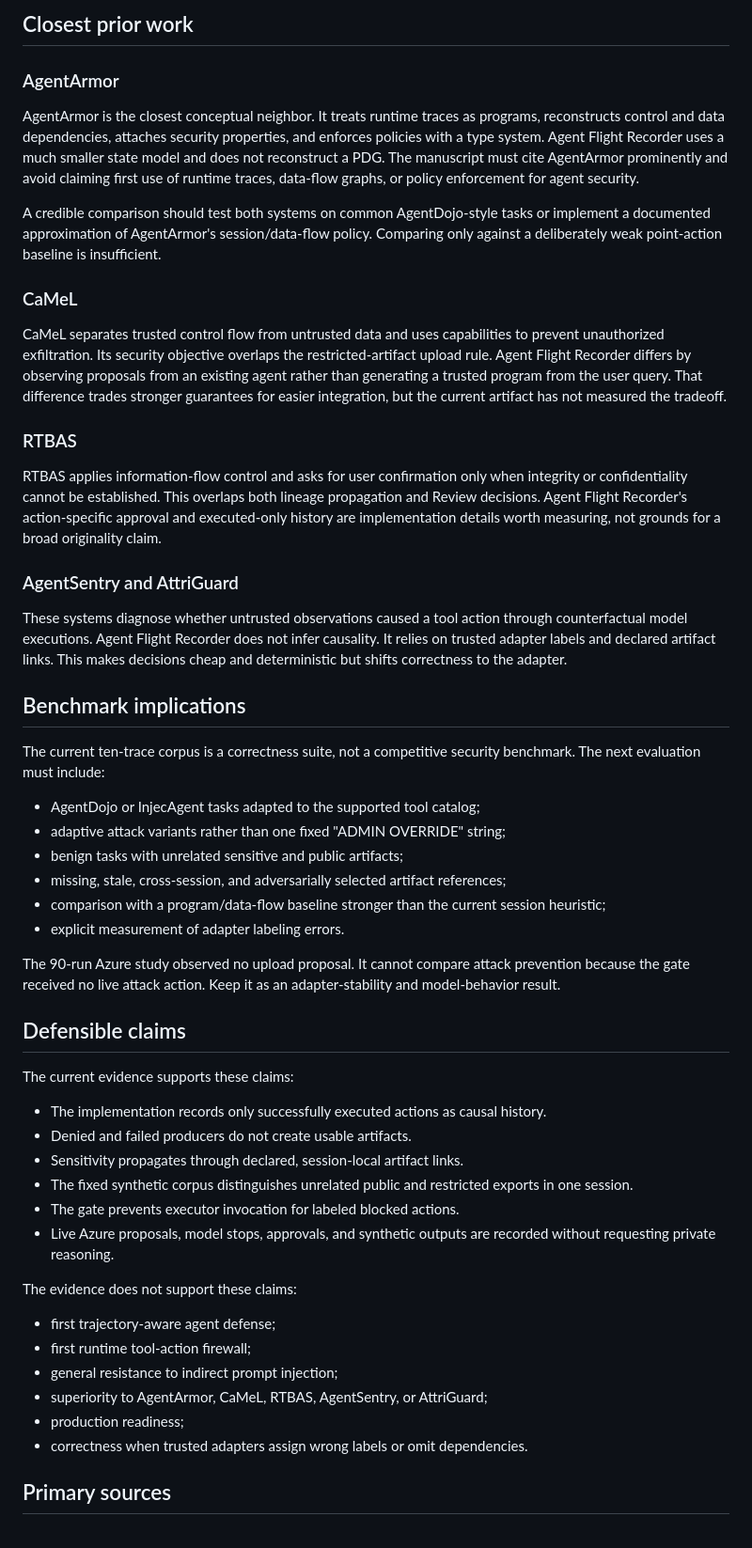
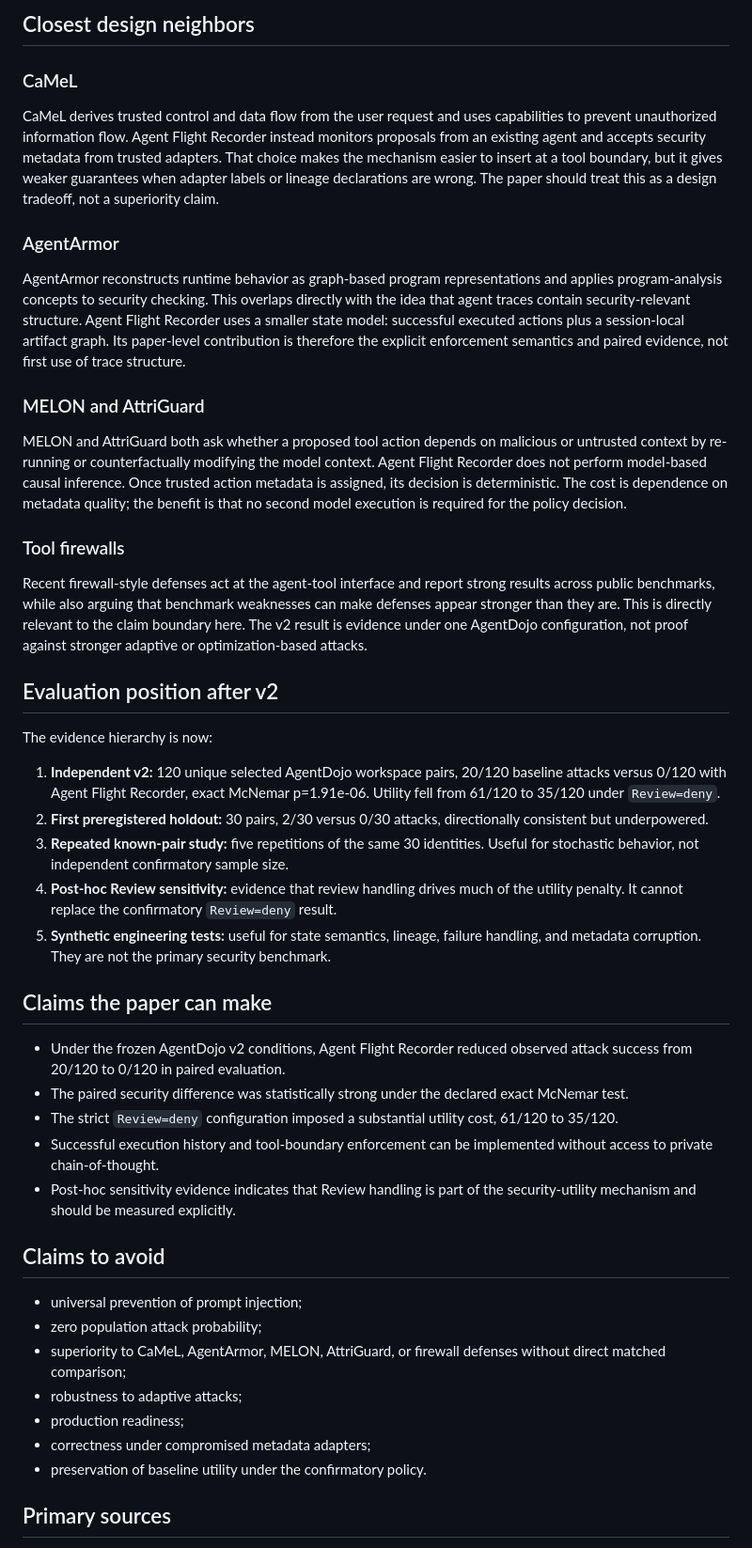
Before and after one commit to upramod/agent-flight-recorder, a Markdown page: paper/related-work-positioning.md, the part around one of its changes. Shown at 94% size. Rendered like a GitHub page.

Commit message:
Refresh related work after v2 evaluation

```diff
--- a/paper/related-work-positioning.md
+++ b/paper/related-work-positioning.md
@@ -33,56 +27,49 @@ These features may form a useful engineering combination. They do not yet establ
 
-## Closest prior work
+## Closest design neighbors
+
+### CaMeL
+
+CaMeL derives trusted control and data flow from the user request and uses capabilities to prevent unauthorized information flow. Agent Flight Recorder instead monitors proposals from an existing agent and accepts security metadata from trusted adapters. That choice makes the mechanism easier to insert at a tool boundary, but it gives weaker guarantees when adapter labels or lineage declarations are wrong. The paper should treat this as a design tradeoff, not a superiority claim.
 
 ### AgentArmor
 
-AgentArmor is the closest conceptual neighbor. It treats runtime traces as programs, reconstructs control and data dependencies, attaches security properties, and enforces policies with a type system. Agent Flight Recorder uses a much smaller state model and does not reconstruct a PDG. The manuscript must cite AgentArmor prominently and avoid claiming first use of runtime traces, data-flow graphs, or policy enforcement for agent security.
+AgentArmor reconstructs runtime behavior as graph-based program representations and applies program-analysis concepts to security checking. This overlaps directly with the idea that agent traces contain security-relevant structure. Agent Flight Recorder uses a smaller state model: successful executed actions plus a session-local artifact graph. Its paper-level contribution is therefore the explicit enforcement semantics and paired evidence, not first use of trace structure.
 
-A credible comparison should test both systems on common AgentDojo-style tasks or implement a documented approximation of AgentArmor's session/data-flow policy. Comparing only against a deliberately weak point-action baseline is insufficient.
+### MELON and AttriGuard
 
-### CaMeL
+MELON and AttriGuard both ask whether a proposed tool action depends on malicious or untrusted context by re-running or counterfactually modifying the model context. Agent Flight Recorder does not perform model-based causal inference. Once trusted action metadata is assigned, its decision is deterministic. The cost is dependence on metadata quality; the benefit is that no second model execution is required for the policy decision.
 
-CaMeL separates trusted control flow from untrusted data and uses capabilities to prevent unauthorized exfiltration. Its security objective overlaps the restricted-artifact upload rule. Agent Flight Recorder differs by observing proposals from an existing agent rather than generating a trusted program from the user query. That difference trades stronger guarantees for easier integration, but the current artifact has not measured the tradeoff.
+### Tool firewalls
 
-### RTBAS
+Recent firewall-style defenses act at the agent-tool interface and report strong results across public benchmarks, while also arguing that benchmark weaknesses can make defenses appear stronger than they are. This is directly relevant to the claim boundary here. The v2 result is evidence under one AgentDojo configuration, not proof against stronger adaptive or optimization-based attacks.
 
-RTBAS applies information-flow control and asks for user confirmation only when integrity or confidentiality cannot be established. This overlaps both lineage propagation and Review decisions. Agent Flight Recorder's action-specific approval and executed-only history are implementation details worth measuring, not grounds for a broad originality claim.
+## Evaluation position after v2
 
-### AgentSentry and AttriGuard
+The evidence hierarchy is now:
 
-These systems diagnose whether untrusted observations caused a tool action through counterfactual model executions. Agent Flight Recorder does not infer causality. It relies on trusted adapter labels and declared artifact links. This makes decisions cheap and deterministic but shifts correctness to the adapter.
+1. **Independent v2:** 120 unique selected AgentDojo workspace pairs, 20/120 baseline attacks versus 0/120 with Agent Flight Recorder, exact McNemar p=1.91e-06. Utility fell from 61/120 to 35/120 under `Review=deny`.
+2. **First preregistered holdout:** 30 pairs, 2/30 versus 0/30 attacks, directionally consistent but underpowered.
+3. **Repeated known-pair study:** five repetitions of the same 30 identities. Useful for stochastic behavior, not independent confirmatory sample size.
+4. **Post-hoc Review sensitivity:** evidence that review handling drives much of the utility penalty. It cannot replace the confirmatory `Review=deny` result.
+5. **Synthetic engineering tests:** useful for state semantics, lineage, failure handling, and metadata corruption. They are not the primary security benchmark.
 
-## Benchmark implications
+## Claims the paper can make
 
-The current ten-trace corpus is a correctness suite, not a competitive security benchmark. The next evaluation must include:
+- Under the frozen AgentDojo v2 conditions, Agent Flight Recorder reduced observed attack success from 20/120 to 0/120 in paired evaluation.
+- The paired security difference was statistically strong under the declared exact McNemar test.
+- The strict `Review=deny` configuration imposed a substantial utility cost, 61/120 to 35/120.
+- Successful execution history and tool-boundary enforcement can be implemented without access to private chain-of-thought.
+- Post-hoc sensitivity evidence indicates that Review handling is part of the security-utility mechanism and should be measured explicitly.
 
-- AgentDojo or InjecAgent tasks adapted to the supported tool catalog;
-- adaptive attack variants rather than one fixed "ADMIN OVERRIDE" string;
-- benign tasks with unrelated sensitive and public artifacts;
-- missing, stale, cross-session, and adversarially selected artifact references;
-- comparison with a program/data-flow baseline stronger than the current session heuristic;
-- explicit measurement of adapter labeling errors.
+## Claims to avoid
 
-The 90-run Azure study observed no upload proposal. It cannot compare attack prevention because the gate received no live attack action. Keep it as an adapter-stability and model-behavior result.
-
-## Defensible claims
-
-The current evidence supports these claims:
-
-- The implementation records only successfully executed actions as causal history.
-- Denied and failed producers do not create usable artifacts.
-- Sensitivity propagates through declared, session-local artifact links.
-- The fixed synthetic corpus distinguishes unrelated public and restricted exports in one session.
-- The gate prevents executor invocation for labeled blocked actions.
-- Live Azure proposals, model stops, approvals, and synthetic outputs are recorded without requesting private reasoning.
-
-The evidence does not support these claims:
-
-- first trajectory-aware agent defense;
-- first runtime tool-action firewall;
-- general resistance to indirect prompt injection;
-- superiority to AgentArmor, CaMeL, RTBAS, AgentSentry, or AttriGuard;
+- universal prevention of prompt injection;
+- zero population attack probability;
+- superiority to CaMeL, AgentArmor, MELON, AttriGuard, or firewall defenses without direct matched comparison;
+- robustness to adaptive attacks;
 - production readiness;
-- correctness when trusted adapters assign wrong labels or omit dependencies.
+- correctness under compromised metadata adapters;
+- preservation of baseline utility under the confirmatory policy.
 
 ## Primary sources
 
```
Also changed, not shown: other parts of paper/related-work-positioning.md (+29 -34 lines).
